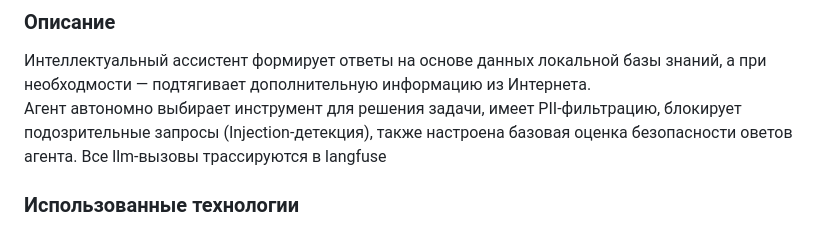
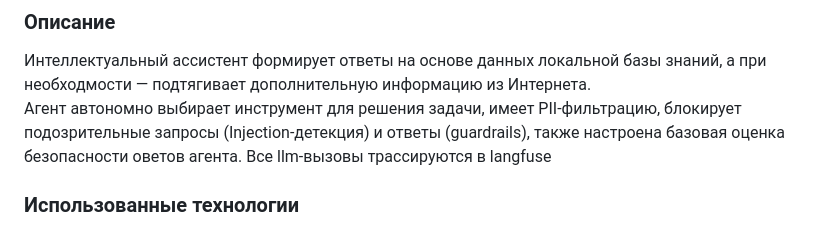
Before and after one commit to NikolaiUsov/ai-agent, a Markdown page: README.md, the part around the change. Rendered like a GitHub page.

```diff
--- a/README.md
+++ b/README.md
@@ -2,7 +2,7 @@
 
 ### Описание
 Интеллектуальный ассистент формирует ответы на основе данных локальной базы знаний, а при необходмости — подтягивает дополнительную информацию из Интернета.
-Агент автономно выбирает инструмент для решения задачи, имеет PII-фильтрацию, блокирует подозрительные запросы (Injection-детекция), также настроена базовая оценка безопасности оветов агента. Все llm-вызовы трассируются в langfuse
+Агент автономно выбирает инструмент для решения задачи, имеет PII-фильтрацию, блокирует подозрительные запросы (Injection-детекция) и ответы (guardrails), также настроена базовая оценка безопасности оветов агента. Все llm-вызовы трассируются в langfuse
 
 ### Использованные технологии
 - **Python**
```
